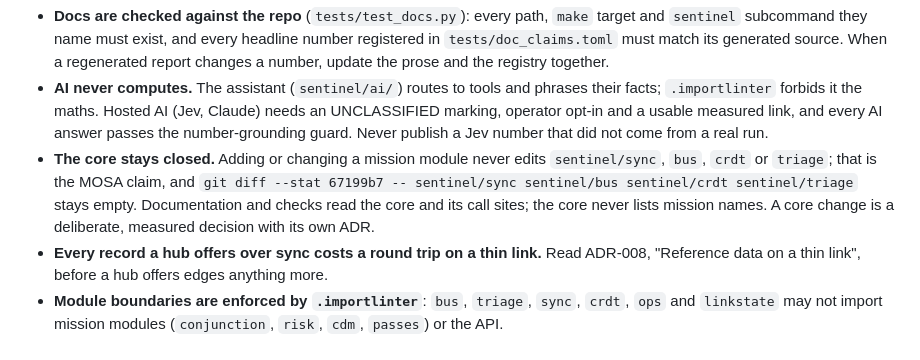
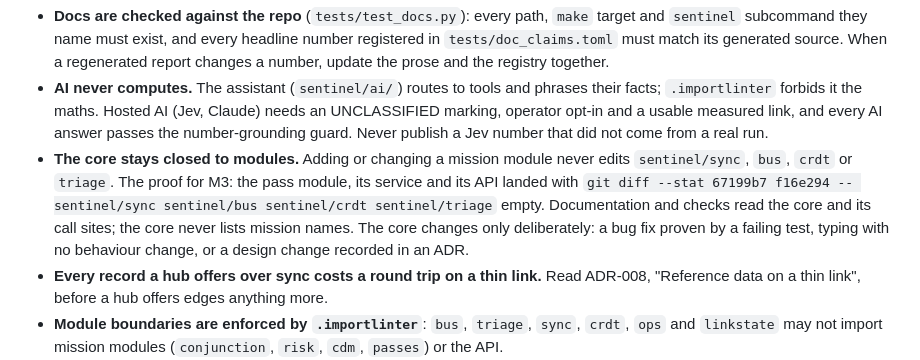
Before and after one commit to anonymous-kinda/sentinel, a Markdown page: CLAUDE.md, the part around the change. GitHub-like rendering.

Commit message:
CLAUDE.md: the core is closed to modules; state the M3 proof as a fixed commit range
Co-Authored-By: Claude Opus 5.5 <noreply@anthropic.com>

```diff
--- a/CLAUDE.md
+++ b/CLAUDE.md
@@ -37,7 +37,7 @@ When a regenerated report moves a number the prose quotes, the doc guard fails u
 - **Generated files; regenerate them and never hand-edit:** `docs/validation-report.md`, `docs/ddil-results.md`, `docs/ai-eval.md` (with `docs/img/ai-reliability.svg`), `docs/traceability.md`, `deploy/vex/sentinel.openvex.json` and the OSCAL documents under `compliance/oscal/` (`make compliance`).
 - **Docs are checked against the repo** (`tests/test_docs.py`): every path, `make` target and `sentinel` subcommand they name must exist, and every headline number registered in `tests/doc_claims.toml` must match its generated source. When a regenerated report changes a number, update the prose and the registry together.
 - **AI never computes.** The assistant (`sentinel/ai/`) routes to tools and phrases their facts; `.importlinter` forbids it the maths. Hosted AI (Jev, Claude) needs an UNCLASSIFIED marking, operator opt-in and a usable measured link, and every AI answer passes the number-grounding guard. Never publish a Jev number that did not come from a real run.
-- **The core stays closed.** Adding or changing a mission module never edits `sentinel/sync`, `bus`, `crdt` or `triage`; that is the MOSA claim, and `git diff --stat 67199b7 -- sentinel/sync sentinel/bus sentinel/crdt sentinel/triage` stays empty. Documentation and checks read the core and its call sites; the core never lists mission names. A core change is a deliberate, measured decision with its own ADR.
+- **The core stays closed to modules.** Adding or changing a mission module never edits `sentinel/sync`, `bus`, `crdt` or `triage`. The proof for M3: the pass module, its service and its API landed with `git diff --stat 67199b7 f16e294 -- sentinel/sync sentinel/bus sentinel/crdt sentinel/triage` empty. Documentation and checks read the core and its call sites; the core never lists mission names. The core changes only deliberately: a bug fix proven by a failing test, typing with no behaviour change, or a design change recorded in an ADR.
 - **Every record a hub offers over sync costs a round trip on a thin link.** Read ADR-008, "Reference data on a thin link", before a hub offers edges anything more.
 - **Module boundaries are enforced by `.importlinter`**: `bus`, `triage`, `sync`, `crdt`, `ops` and `linkstate` may not import mission modules (`conjunction`, `risk`, `cdm`, `passes`) or the API.
 - **Data class on everything**: REAL, DERIVED or EXERCISE. Exercise data carries `ORIGINATOR=SENTINEL-EXERCISE`.
```
